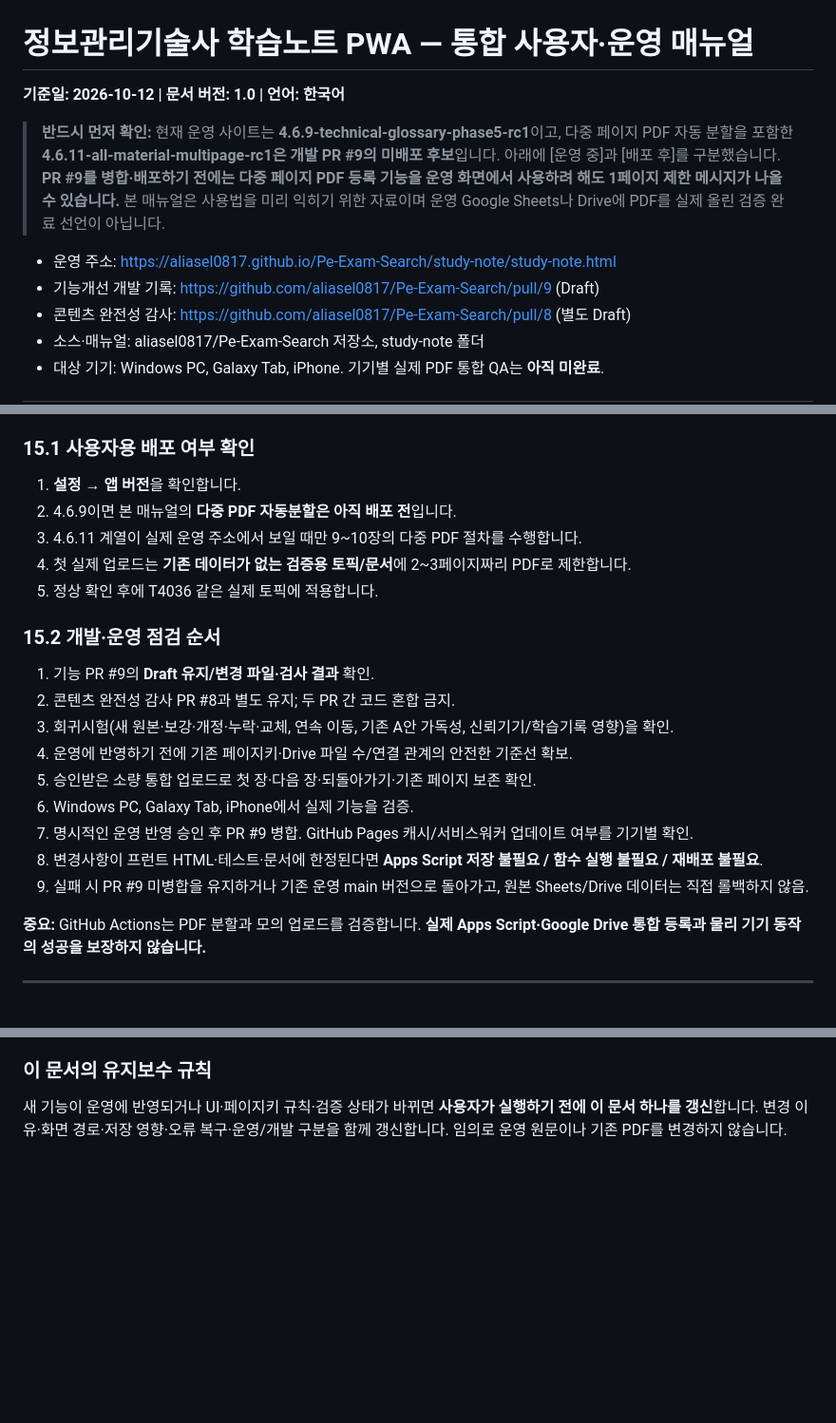
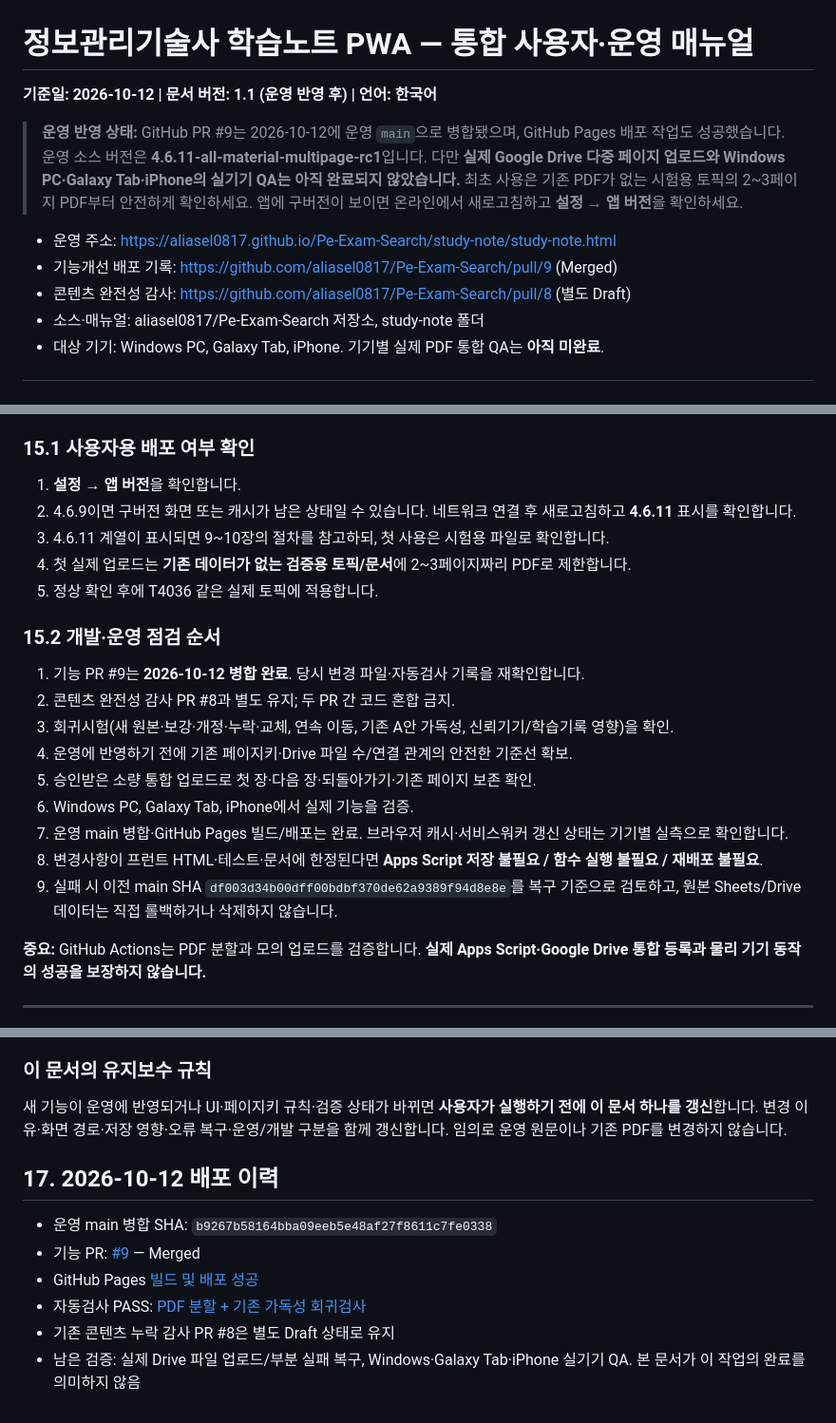
Before and after one commit to aliasel0817/Pe-Exam-Search, a Markdown page: study-note/STUDY-NOTE-USER-MANUAL-KO.md, 3 parts joined by grey strips. Shown at 95% size. Rendered like a GitHub page; blank space fills up the shorter version.

Commit message:
docs: update Study Note user manual after verified GitHub Pages deployment

```diff
--- a/study-note/STUDY-NOTE-USER-MANUAL-KO.md
+++ b/study-note/STUDY-NOTE-USER-MANUAL-KO.md
@@ -1,11 +1,11 @@
 # 정보관리기술사 학습노트 PWA — 통합 사용자·운영 매뉴얼
 
-**기준일: 2026-10-12 | 문서 버전: 1.0 | 언어: 한국어**
+**기준일: 2026-10-12 | 문서 버전: 1.1 (운영 반영 후) | 언어: 한국어**
 
-> **반드시 먼저 확인:** 현재 운영 사이트는 **4.6.9-technical-glossary-phase5-rc1**이고, 다중 페이지 PDF 자동 분할을 포함한 **4.6.11-all-material-multipage-rc1은 개발 PR #9의 미배포 후보**입니다. 아래에 [운영 중]과 [배포 후]를 구분했습니다. **PR #9를 병합·배포하기 전에는 다중 페이지 PDF 등록 기능을 운영 화면에서 사용하려 해도 1페이지 제한 메시지가 나올 수 있습니다.** 본 매뉴얼은 사용법을 미리 익히기 위한 자료이며 운영 Google Sheets나 Drive에 PDF를 실제 올린 검증 완료 선언이 아닙니다.
+> **운영 반영 상태:** GitHub PR #9는 2026-10-12에 운영 `main`으로 병합됐으며, GitHub Pages 배포 작업도 성공했습니다. 운영 소스 버전은 **4.6.11-all-material-multipage-rc1**입니다. 다만 **실제 Google Drive 다중 페이지 업로드와 Windows PC·Galaxy Tab·iPhone의 실기기 QA는 아직 완료되지 않았습니다.** 최초 사용은 기존 PDF가 없는 시험용 토픽의 2~3페이지 PDF부터 안전하게 확인하세요. 앱에 구버전이 보이면 온라인에서 새로고침하고 **설정 → 앱 버전**을 확인하세요.
 
 - 운영 주소: https://aliasel0817.github.io/Pe-Exam-Search/study-note/study-note.html
-- 기능개선 개발 기록: https://github.com/aliasel0817/Pe-Exam-Search/pull/9 (Draft)
+- 기능개선 배포 기록: https://github.com/aliasel0817/Pe-Exam-Search/pull/9 (Merged)
 - 콘텐츠 완전성 감사: https://github.com/aliasel0817/Pe-Exam-Search/pull/8 (별도 Draft)
 - 소스·매뉴얼: aliasel0817/Pe-Exam-Search 저장소, study-note 폴더
 - 대상 기기: Windows PC, Galaxy Tab, iPhone. 기기별 실제 PDF 통합 QA는 **아직 미완료**.
@@ -452,22 +452,22 @@
 ### 15.1 사용자용 배포 여부 확인
 
 1. **설정 → 앱 버전**을 확인합니다.
-2. 4.6.9이면 본 매뉴얼의 **다중 PDF 자동분할은 아직 배포 전**입니다.
-3. 4.6.11 계열이 실제 운영 주소에서 보일 때만 9~10장의 다중 PDF 절차를 수행합니다.
+2. 4.6.9이면 구버전 화면 또는 캐시가 남은 상태일 수 있습니다. 네트워크 연결 후 새로고침하고 **4.6.11** 표시를 확인합니다.
+3. 4.6.11 계열이 표시되면 9~10장의 절차를 참고하되, 첫 사용은 시험용 파일로 확인합니다.
 4. 첫 실제 업로드는 **기존 데이터가 없는 검증용 토픽/문서**에 2~3페이지짜리 PDF로 제한합니다.
 5. 정상 확인 후에 T4036 같은 실제 토픽에 적용합니다.
 
 ### 15.2 개발·운영 점검 순서
 
-1. 기능 PR #9의 **Draft 유지/변경 파일·검사 결과** 확인.
+1. 기능 PR #9는 **2026-10-12 병합 완료**. 당시 변경 파일·자동검사 기록을 재확인합니다.
 2. 콘텐츠 완전성 감사 PR #8과 별도 유지; 두 PR 간 코드 혼합 금지.
 3. 회귀시험(새 원본·보강·개정·누락·교체, 연속 이동, 기존 A안 가독성, 신뢰기기/학습기록 영향)을 확인.
 4. 운영에 반영하기 전에 기존 페이지키·Drive 파일 수/연결 관계의 안전한 기준선 확보.
 5. 승인받은 소량 통합 업로드로 첫 장·다음 장·되돌아가기·기존 페이지 보존 확인.
 6. Windows PC, Galaxy Tab, iPhone에서 실제 기능을 검증.
-7. 명시적인 운영 반영 승인 후 PR #9 병합. GitHub Pages 캐시/서비스워커 업데이트 여부를 기기별 확인.
+7. 운영 main 병합·GitHub Pages 빌드/배포는 완료. 브라우저 캐시·서비스워커 갱신 상태는 기기별 실측으로 확인합니다.
 8. 변경사항이 프런트 HTML·테스트·문서에 한정된다면 **Apps Script 저장 불필요 / 함수 실행 불필요 / 재배포 불필요**.
-9. 실패 시 PR #9 미병합을 유지하거나 기존 운영 main 버전으로 돌아가고, 원본 Sheets/Drive 데이터는 직접 롤백하지 않음.
+9. 실패 시 이전 main SHA `df003d34b00dff00bdbf370de62a9389f94d8e8e`를 복구 기준으로 검토하고, 원본 Sheets/Drive 데이터는 직접 롤백하거나 삭제하지 않습니다.
 
 **중요:** GitHub Actions는 PDF 분할과 모의 업로드를 검증합니다. **실제 Apps Script·Google Drive 통합 등록과 물리 기기 동작의 성공을 보장하지 않습니다.**
 
@@ -506,3 +506,13 @@
 ### 이 문서의 유지보수 규칙
 
 새 기능이 운영에 반영되거나 UI·페이지키 규칙·검증 상태가 바뀌면 **사용자가 실행하기 전에 이 문서 하나를 갱신**합니다. 변경 이유·화면 경로·저장 영향·오류 복구·운영/개발 구분을 함께 갱신합니다. 임의로 운영 원문이나 기존 PDF를 변경하지 않습니다.
+
+
+## 17. 2026-10-12 배포 이력
+
+- 운영 main 병합 SHA: `b9267b58164bba09eeb5e48af27f8611c7fe0338`
+- 기능 PR: [#9](https://github.com/aliasel0817/Pe-Exam-Search/pull/9) — Merged
+- GitHub Pages [빌드 및 배포 성공](https://github.com/aliasel0817/Pe-Exam-Search/actions/runs/38251340431)
+- 자동검사 PASS: [PDF 분할 + 기존 가독성 회귀검사](https://github.com/aliasel0817/Pe-Exam-Search/actions/runs/38251174531)
+- 기존 콘텐츠 누락 감사 PR #8은 별도 Draft 상태로 유지
+- 남은 검증: 실제 Drive 파일 업로드/부분 실패 복구, Windows·Galaxy Tab·iPhone 실기기 QA. 본 문서가 이 작업의 완료를 의미하지 않음
```
Also changed, not shown: other parts of study-note/STUDY-NOTE-USER-MANUAL-KO.md (+14 -14 lines).
